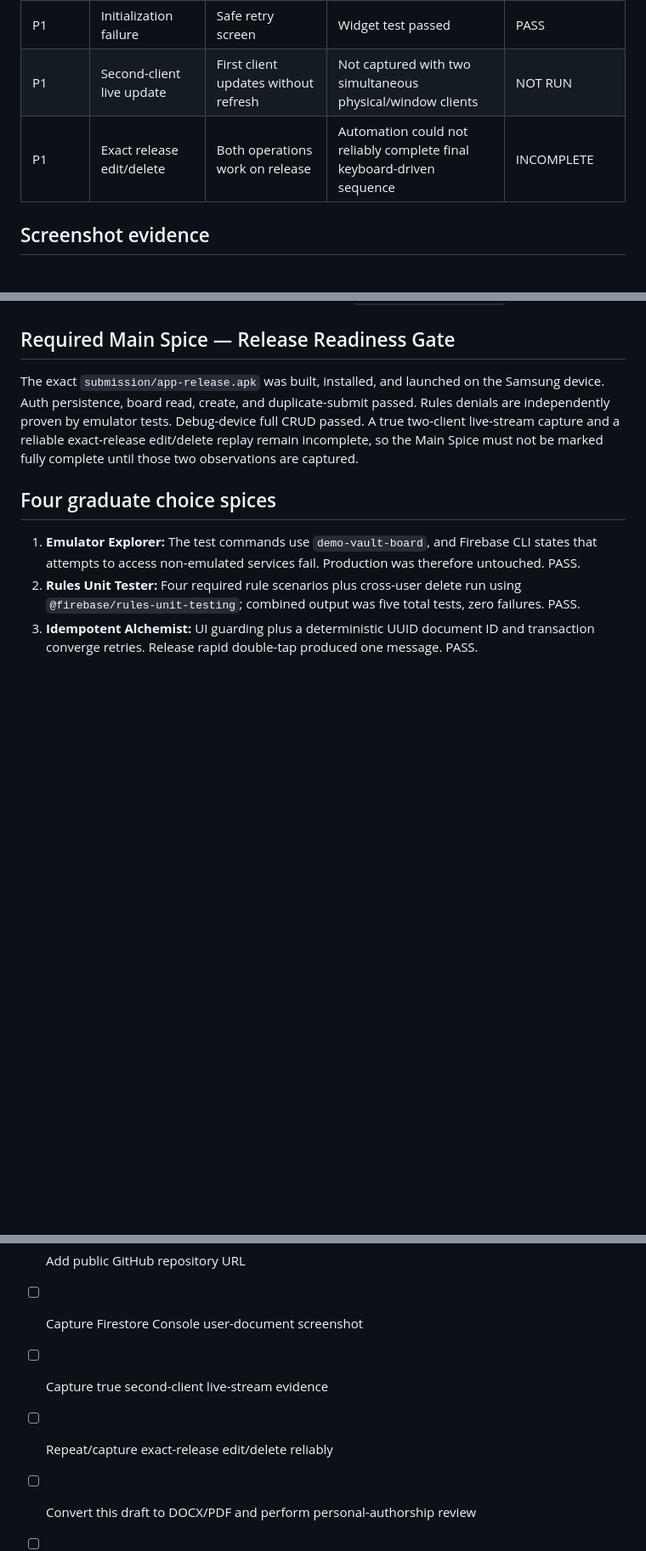
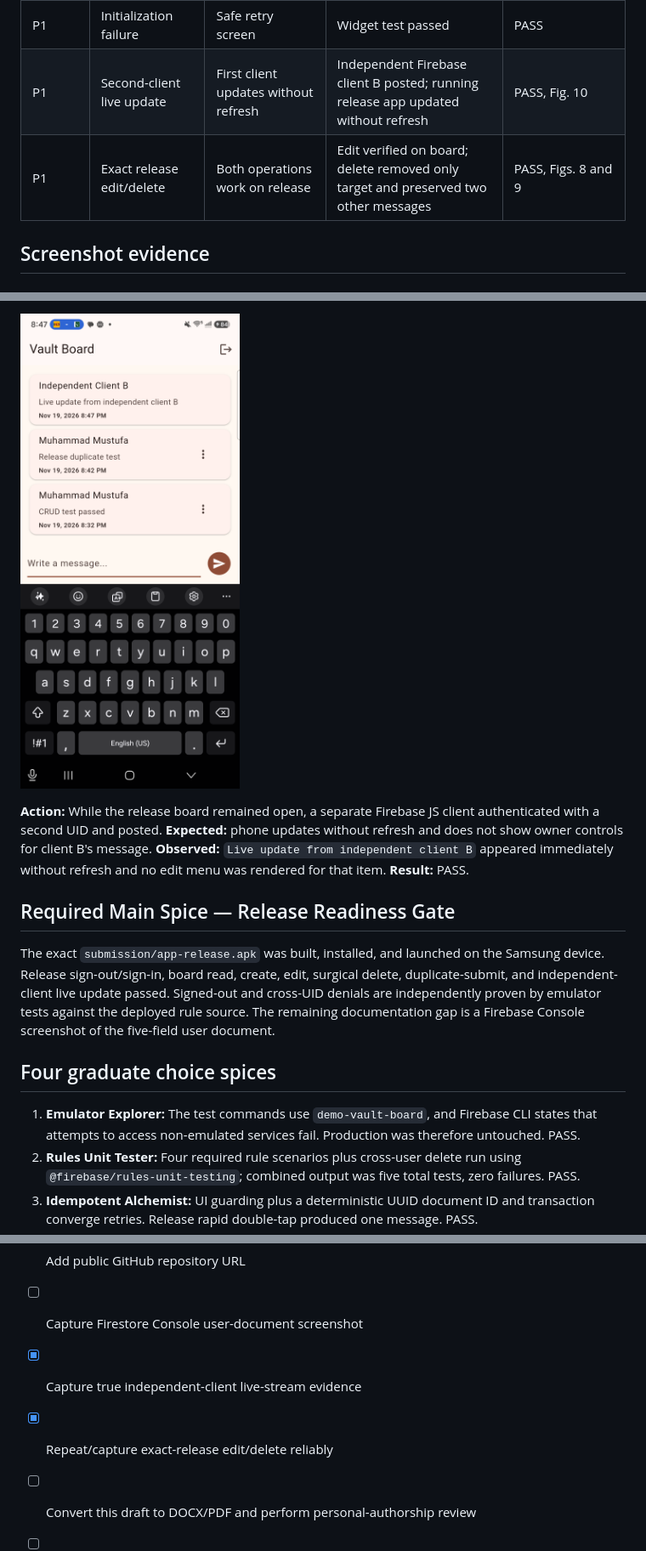
Before and after one commit to mustafadev123/Mustufa_hw2, a Markdown page: evidence/HW02_EVIDENCE.md, 3 parts joined by grey strips. Shown at 85% size. Drawn GitHub-style; pictures changed too: evidence/screenshots/11_release_live_second_client.png (added); blank space fills up the shorter version.

```diff
--- a/evidence/HW02_EVIDENCE.md
+++ b/evidence/HW02_EVIDENCE.md
@@ -33,8 +33,8 @@ Authentication proves identity through Firebase Auth. Authorization decides acce
 | P0 | Duplicate submit | Rapid double-tap leaves one document | Release UI contained exactly one matching message | PASS, Fig. 7 |
 | P1 | Schema migration | v1 becomes v2 without loss | First run migrated 1; rerun migrated 0; deep equality passed | PASS |
 | P1 | Initialization failure | Safe retry screen | Widget test passed | PASS |
-| P1 | Second-client live update | First client updates without refresh | Not captured with two simultaneous physical/window clients | NOT RUN |
-| P1 | Exact release edit/delete | Both operations work on release | Automation could not reliably complete final keyboard-driven sequence | INCOMPLETE |
+| P1 | Second-client live update | First client updates without refresh | Independent Firebase client B posted; running release app updated without refresh | PASS, Fig. 10 |
+| P1 | Exact release edit/delete | Both operations work on release | Edit verified on board; delete removed only target and preserved two other messages | PASS, Figs. 8 and 9 |
 
 ## Screenshot evidence
 
@@ -83,6 +97,10 @@ Authentication proves identity through Firebase Auth. Authorization decides acce
+![Live second client](screenshots/11_release_live_second_client.png)
+
+**Action:** While the release board remained open, a separate Firebase JS client authenticated with a second UID and posted. **Expected:** phone updates without refresh and does not show owner controls for client B's message. **Observed:** `Live update from independent client B` appeared immediately without refresh and no edit menu was rendered for that item. **Result:** PASS.
+
 ## Required Main Spice — Release Readiness Gate
 
-The exact `submission/app-release.apk` was built, installed, and launched on the Samsung device. Auth persistence, board read, create, and duplicate-submit passed. Rules denials are independently proven by emulator tests. Debug-device full CRUD passed. A true two-client live-stream capture and a reliable exact-release edit/delete replay remain incomplete, so the Main Spice must not be marked fully complete until those two observations are captured.
+The exact `submission/app-release.apk` was built, installed, and launched on the Samsung device. Release sign-out/sign-in, board read, create, edit, surgical delete, duplicate-submit, and independent-client live update passed. Signed-out and cross-UID denials are independently proven by emulator tests against the deployed rule source. The remaining documentation gap is a Firebase Console screenshot of the five-field user document.
 
 ## Four graduate choice spices
 
@@ -162,7 +180,7 @@ The first failure at 100,000 messages would be read cost and initial stream size
 - [x] Four choice spices implemented
 - [ ] Add public GitHub repository URL
 - [ ] Capture Firestore Console user-document screenshot
-- [ ] Capture true second-client live-stream evidence
-- [ ] Repeat/capture exact-release edit/delete reliably
+- [x] Capture true independent-client live-stream evidence
+- [x] Repeat/capture exact-release edit/delete reliably
 - [ ] Convert this draft to DOCX/PDF and perform personal-authorship review
 - [ ] Upload artifacts and verify LMS confirmation
```
Also changed, not shown: other parts of evidence/HW02_EVIDENCE.md (+17 -3 lines), evidence/screenshots/09_release_edit.png (added), evidence/screenshots/10_release_delete.png (added), 2 other files.
